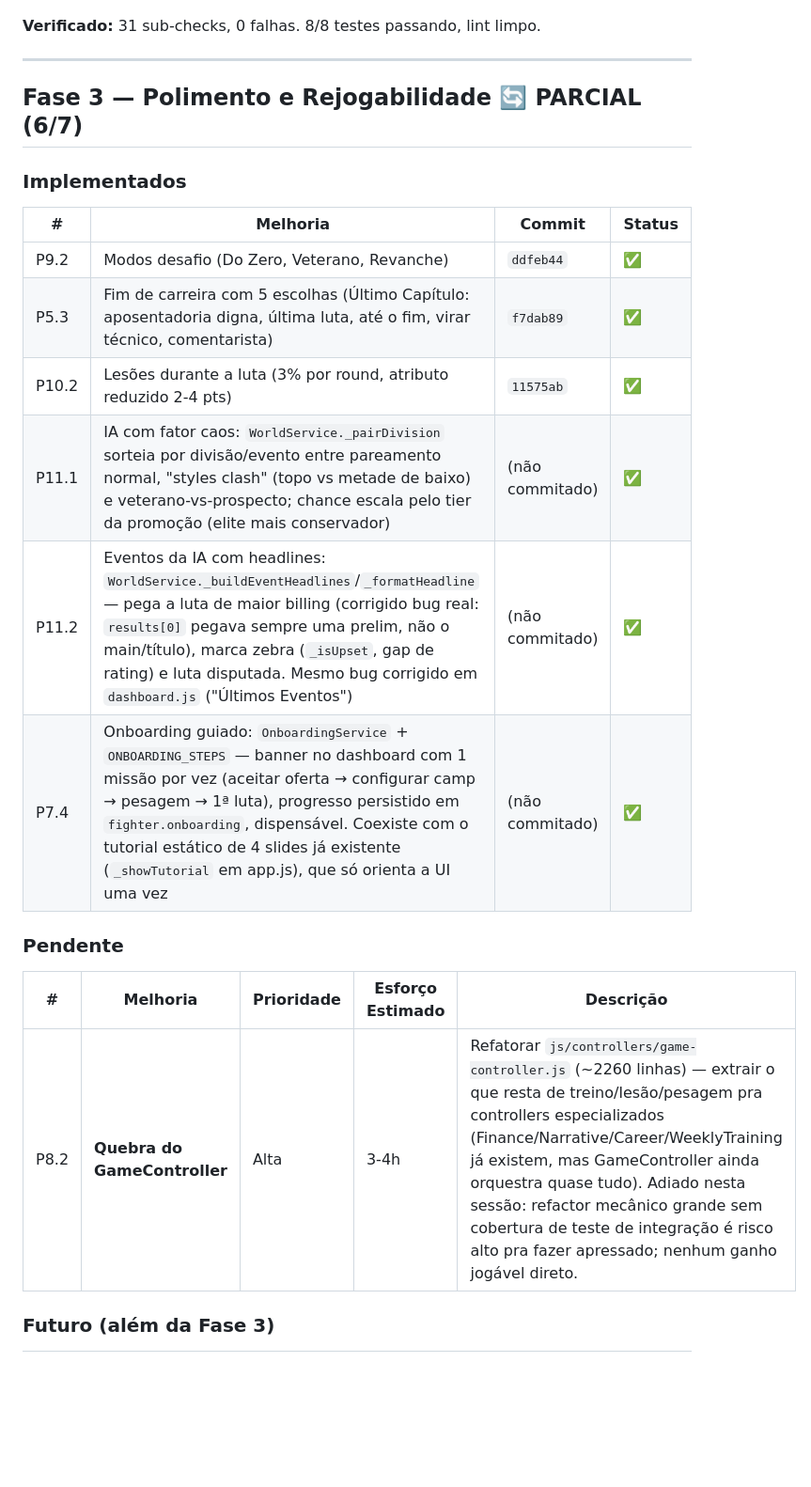
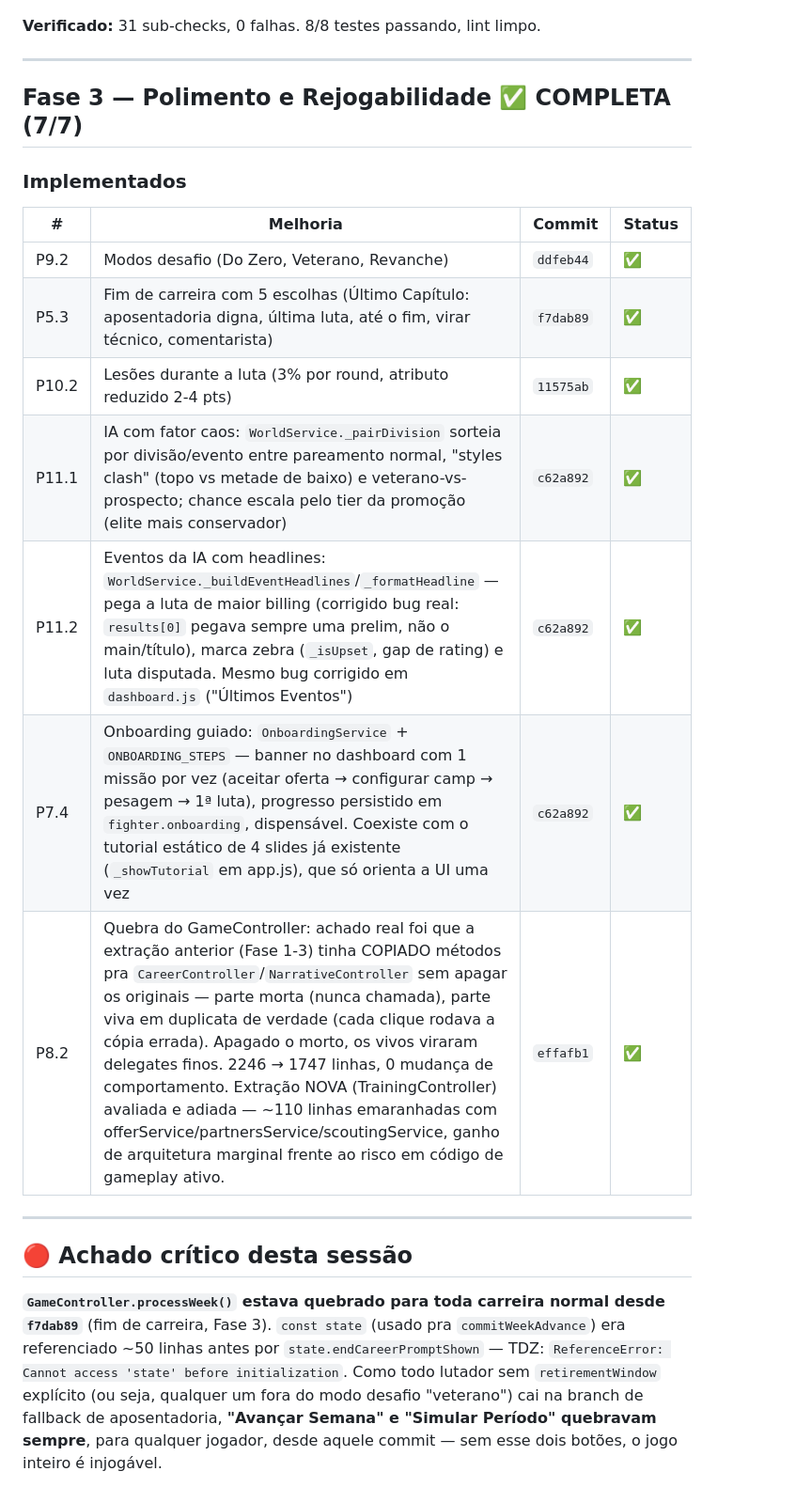
Before and after one commit to jrmello4/ProjetoJogo, a Markdown page: docs/superpowers/status-2026-07-17.md, the part around one of its changes. Shown at 94% size. Rendered like a GitHub page; blank space fills up the shorter version.

```diff
--- a/docs/superpowers/status-2026-07-17.md
+++ b/docs/superpowers/status-2026-07-17.md
@@ -38,7 +38,7 @@
 
 ---
 
-## Fase 3 — Polimento e Rejogabilidade 🔄 PARCIAL (6/7)
+## Fase 3 — Polimento e Rejogabilidade ✅ COMPLETA (7/7)
 
 ### Implementados
 
@@ -47,15 +47,14 @@
 | P9.2 | Modos desafio (Do Zero, Veterano, Revanche) | `ddfeb44` | ✅ |
 | P5.3 | Fim de carreira com 5 escolhas (Último Capítulo: aposentadoria digna, última luta, até o fim, virar técnico, comentarista) | `f7dab89` | ✅ |
 | P10.2 | Lesões durante a luta (3% por round, atributo reduzido 2-4 pts) | `11575ab` | ✅ |
-| P11.1 | IA com fator caos: `WorldService._pairDivision` sorteia por divisão/evento entre pareamento normal, "styles clash" (topo vs metade de baixo) e veterano-vs-prospecto; chance escala pelo tier da promoção (elite mais conservador) | (não commitado) | ✅ |
-| P11.2 | Eventos da IA com headlines: `WorldService._buildEventHeadlines`/`_formatHeadline` — pega a luta de maior billing (corrigido bug real: `results[0]` pegava sempre uma prelim, não o main/título), marca zebra (`_isUpset`, gap de rating) e luta disputada. Mesmo bug corrigido em `dashboard.js` ("Últimos Eventos") | (não commitado) | ✅ |
-| P7.4 | Onboarding guiado: `OnboardingService` + `ONBOARDING_STEPS` — banner no dashboard com 1 missão por vez (aceitar oferta → configurar camp → pesagem → 1ª luta), progresso persistido em `fighter.onboarding`, dispensável. Coexiste com o tutorial estático de 4 slides já existente (`_showTutorial` em app.js), que só orienta a UI uma vez | (não commitado) | ✅ |
+| P11.1 | IA com fator caos: `WorldService._pairDivision` sorteia por divisão/evento entre pareamento normal, "styles clash" (topo vs metade de baixo) e veterano-vs-prospecto; chance escala pelo tier da promoção (elite mais conservador) | `c62a892` | ✅ |
+| P11.2 | Eventos da IA com headlines: `WorldService._buildEventHeadlines`/`_formatHeadline` — pega a luta de maior billing (corrigido bug real: `results[0]` pegava sempre uma prelim, não o main/título), marca zebra (`_isUpset`, gap de rating) e luta disputada. Mesmo bug corrigido em `dashboard.js` ("Últimos Eventos") | `c62a892` | ✅ |
+| P7.4 | Onboarding guiado: `OnboardingService` + `ONBOARDING_STEPS` — banner no dashboard com 1 missão por vez (aceitar oferta → configurar camp → pesagem → 1ª luta), progresso persistido em `fighter.onboarding`, dispensável. Coexiste com o tutorial estático de 4 slides já existente (`_showTutorial` em app.js), que só orienta a UI uma vez | `c62a892` | ✅ |
+| P8.2 | Quebra do GameController: achado real foi que a extração anterior (Fase 1-3) tinha COPIADO métodos pra `CareerController`/`NarrativeController` sem apagar os originais — parte morta (nunca chamada), parte viva em duplicata de verdade (cada clique rodava a cópia errada). Apagado o morto, os vivos viraram delegates finos. 2246 → 1747 linhas, 0 mudança de comportamento. Extração NOVA (TrainingController) avaliada e adiada — ~110 linhas emaranhadas com offerService/partnersService/scoutingService, ganho de arquitetura marginal frente ao risco em código de gameplay ativo. | `effafb1` | ✅ |
 
-### Pendente
+---
 
-| # | Melhoria | Prioridade | Esforço Estimado | Descrição |
-|---|---|---|---|---|
-| P8.2 | **Quebra do GameController** | Alta | 3-4h | Refatorar `js/controllers/game-controller.js` (~2260 linhas) — extrair o que resta de treino/lesão/pesagem pra controllers especializados (Finance/Narrative/Career/WeeklyTraining já existem, mas GameController ainda orquestra quase tudo). Adiado nesta sessão: refactor mecânico grande sem cobertura de teste de integração é risco alto pra fazer apressado; nenhum ganho jogável direto. |
+## 🔴 Achado crítico desta sessão
 
-### Futuro (além da Fase 3)
+**`GameController.processWeek()` estava quebrado para toda carreira normal desde `f7dab89`** (fim de carreira, Fase 3). `const state` (usado pra `commitWeekAdvance`) era referenciado ~50 linhas antes por `state.endCareerPromptShown` — TDZ: `ReferenceError: Cannot access 'state' before initialization`. Como todo lutador sem `retirementWindow` explícito (ou seja, qualquer um fora do modo desafio "veterano") cai na branch de fallback de aposentadoria, **"Avançar Semana" e "Simular Período" quebravam sempre**, para qualquer jogador, desde aquele commit — sem esse dois botões, o jogo inteiro é injogável.
 
```
Also changed, not shown: other parts of docs/superpowers/status-2026-07-17.md (+21 -9 lines).
